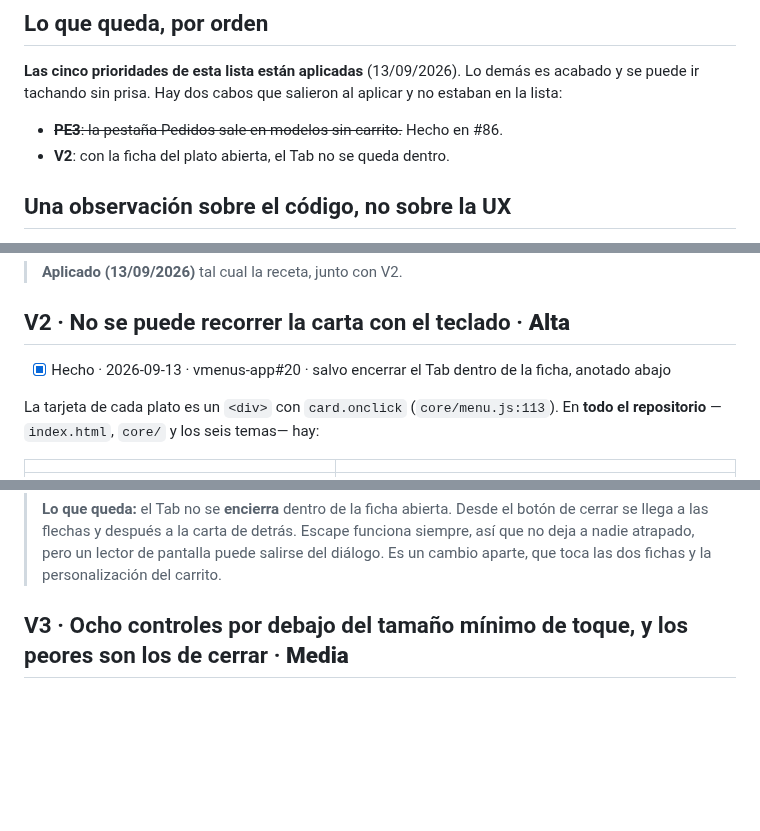
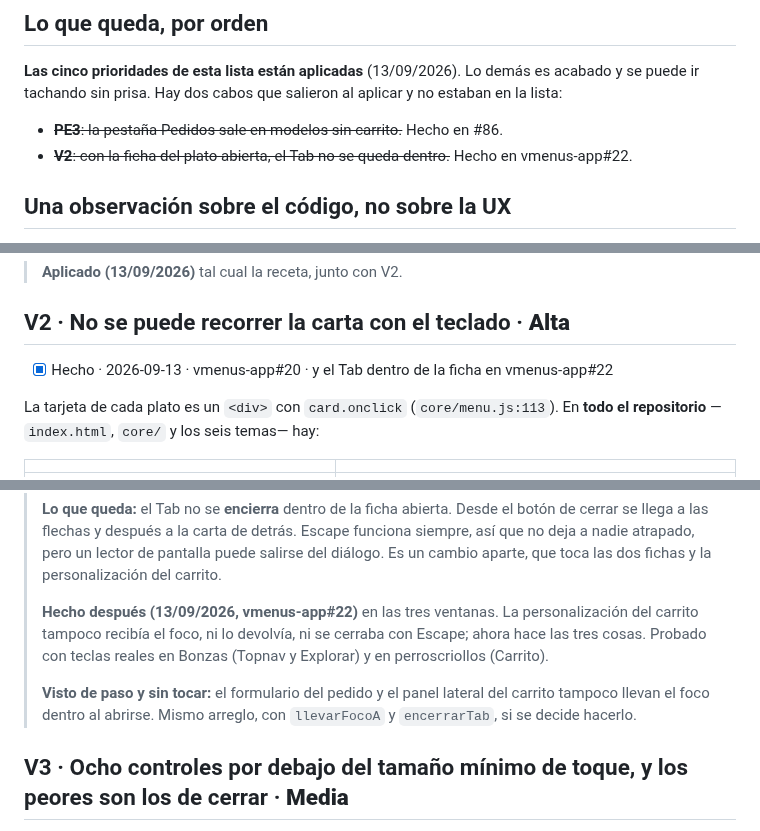
Before and after one commit to jotarodriguezv/adminmenus_restaurantes, a Markdown page: docs/revision-ux.md, 3 parts joined by grey strips. GitHub-like rendering; blank space fills up the shorter version.

Commit message:
Record the Tab trap as done in the UX review
Co-Authored-By: Claude Opus 5 <noreply@anthropic.com>

```diff
--- a/docs/revision-ux.md
+++ b/docs/revision-ux.md
@@ -857,7 +857,7 @@ es acabado y se puede ir tachando sin prisa. Hay dos cabos que salieron al
 aplicar y no estaban en la lista:
 
 - ~~**PE3**: la pestaña Pedidos sale en modelos sin carrito.~~ Hecho en #86.
-- **V2**: con la ficha del plato abierta, el Tab no se queda dentro.
+- ~~**V2**: con la ficha del plato abierta, el Tab no se queda dentro.~~ Hecho en vmenus-app#22.
 
 ## Una observación sobre el código, no sobre la UX
 
@@ -1043,7 +1043,7 @@ años; hoy no hace falta para evitar el zoom al enfocar un campo.
 
 ## V2 · No se puede recorrer la carta con el teclado · **Alta**
 
-- [x] Hecho · 2026-09-13 · vmenus-app#20 · salvo encerrar el Tab dentro de la ficha, anotado abajo
+- [x] Hecho · 2026-09-13 · vmenus-app#20 · y el Tab dentro de la ficha en vmenus-app#22
 
 La tarjeta de cada plato es un `<div>` con `card.onclick`
 (`core/menu.js:113`). En **todo el repositorio** —`index.html`, `core/` y los
@@ -1092,6 +1092,15 @@ el ratón.
 > funciona siempre, así que no deja a nadie atrapado, pero un lector de pantalla
 > puede salirse del diálogo. Es un cambio aparte, que toca las dos fichas y la
 > personalización del carrito.
+>
+> **Hecho después (13/09/2026, vmenus-app#22)** en las tres ventanas. La
+> personalización del carrito tampoco recibía el foco, ni lo devolvía, ni se
+> cerraba con Escape; ahora hace las tres cosas. Probado con teclas reales en
+> Bonzas (Topnav y Explorar) y en perroscriollos (Carrito).
+>
+> **Visto de paso y sin tocar:** el formulario del pedido y el panel lateral del
+> carrito tampoco llevan el foco dentro al abrirse. Mismo arreglo, con
+> `llevarFocoA` y `encerrarTab`, si se decide hacerlo.
 
 ## V3 · Ocho controles por debajo del tamaño mínimo de toque, y los peores son los de cerrar · **Media**
 
```
